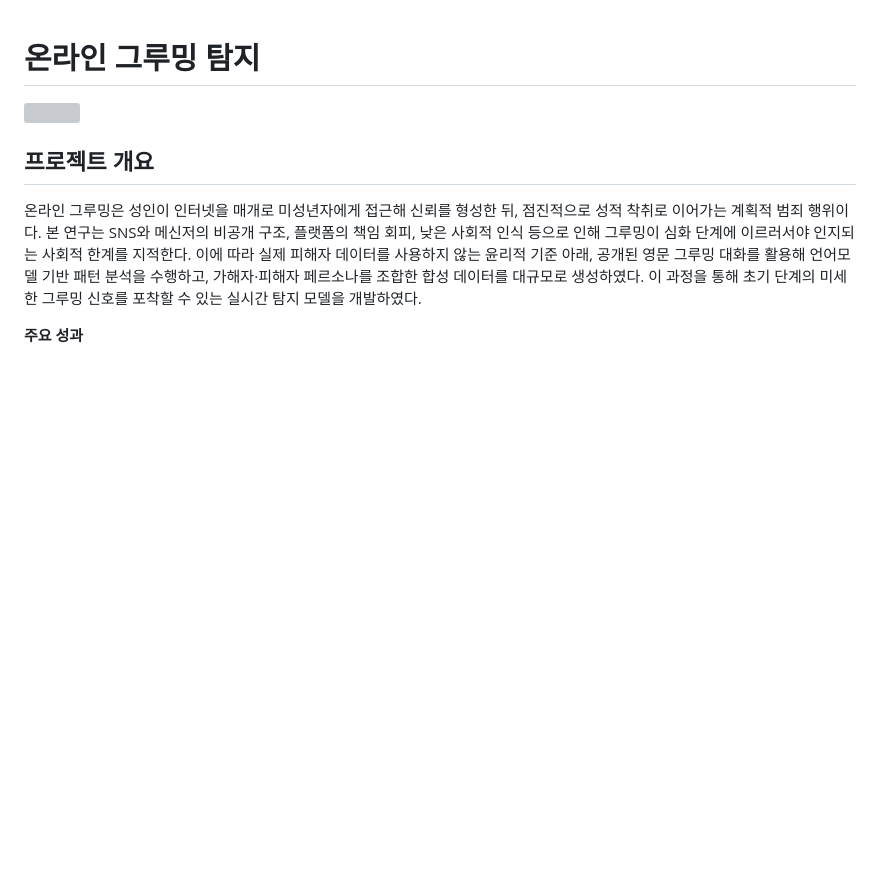
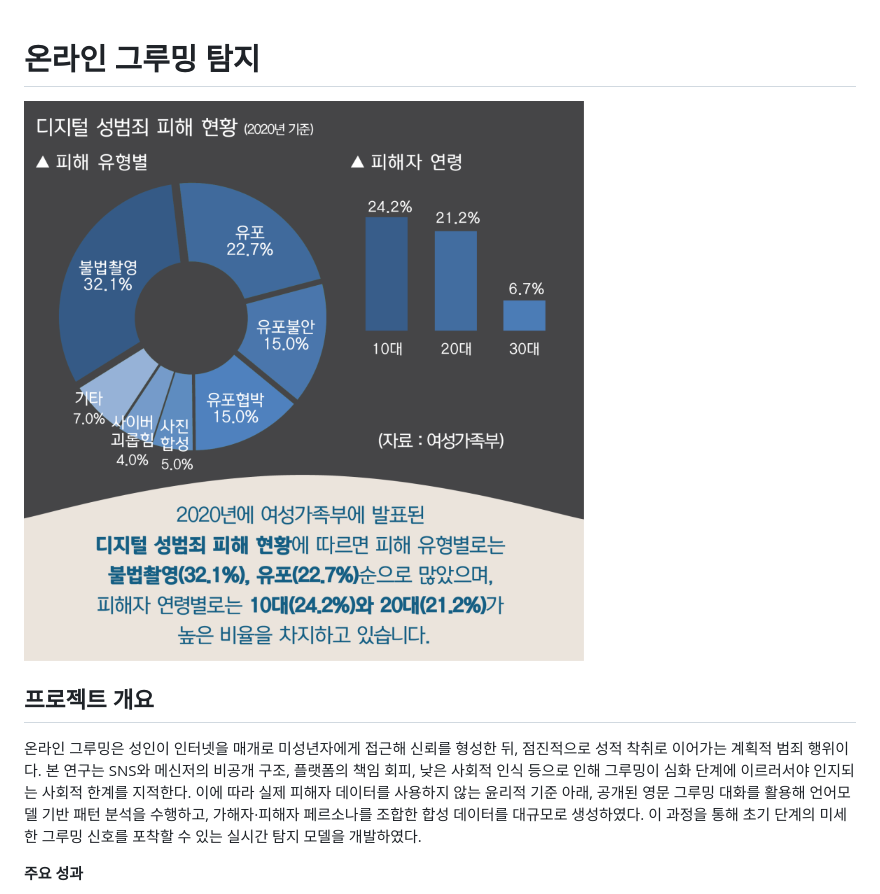
Before and after one commit to hamret/online_grooming_backsin, a Markdown page: README.md, the part around the change. Rendered like a GitHub page; pictures changed too: photo/gra.png (added); blank space fills up the shorter version; grey boxes are pictures that could not be loaded.

Commit message:
ㅇㅇ

```diff
--- a/README.md
+++ b/README.md
@@ -1,7 +1,7 @@
 # 온라인 그루밍 탐지
 
 <a align="center">
-<img src="photo/4_대지_1.png" width="600"></a>
+<img src="photo/gra.png" width="600"></a>
 
 ## 프로젝트 개요
 
```
